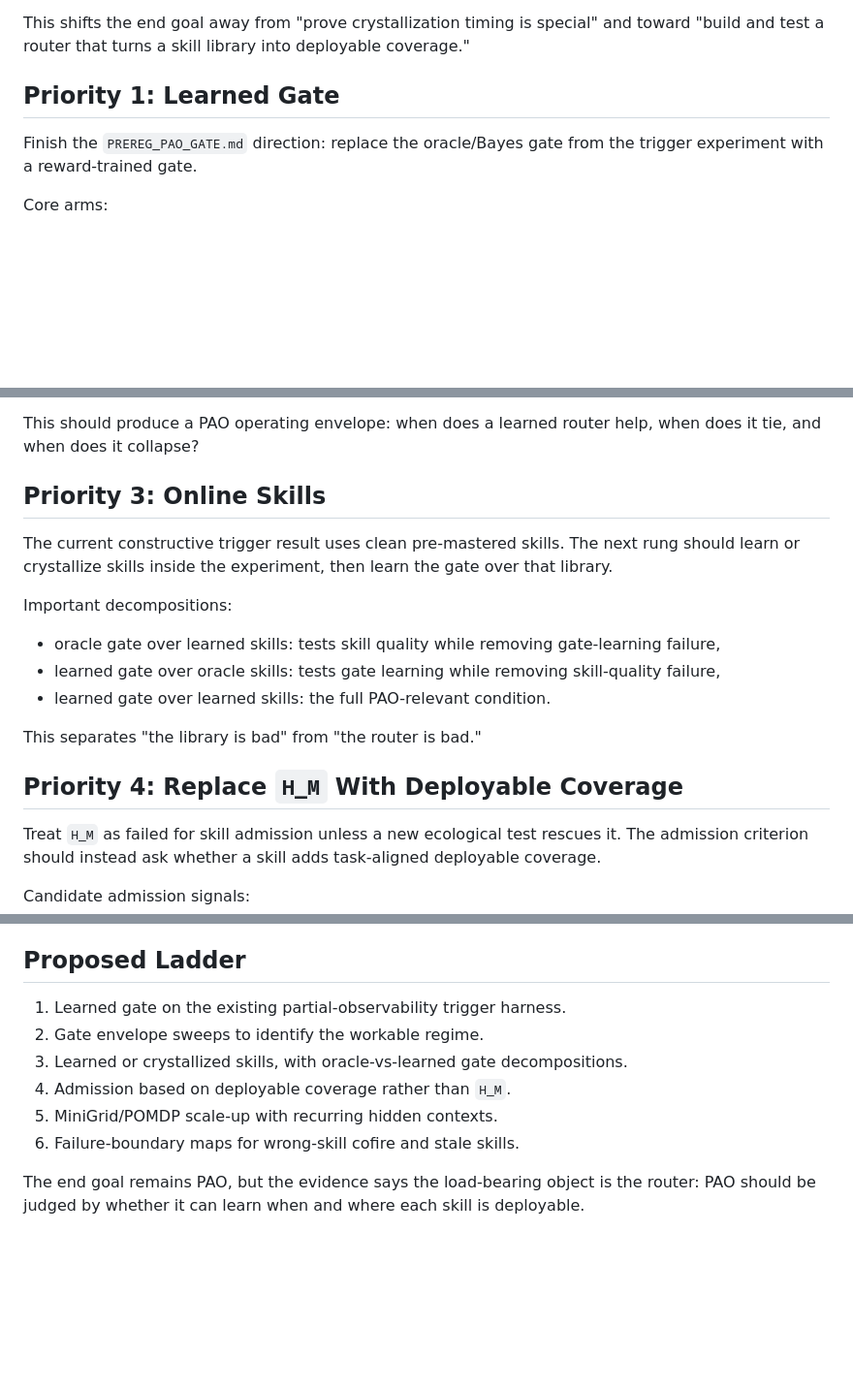
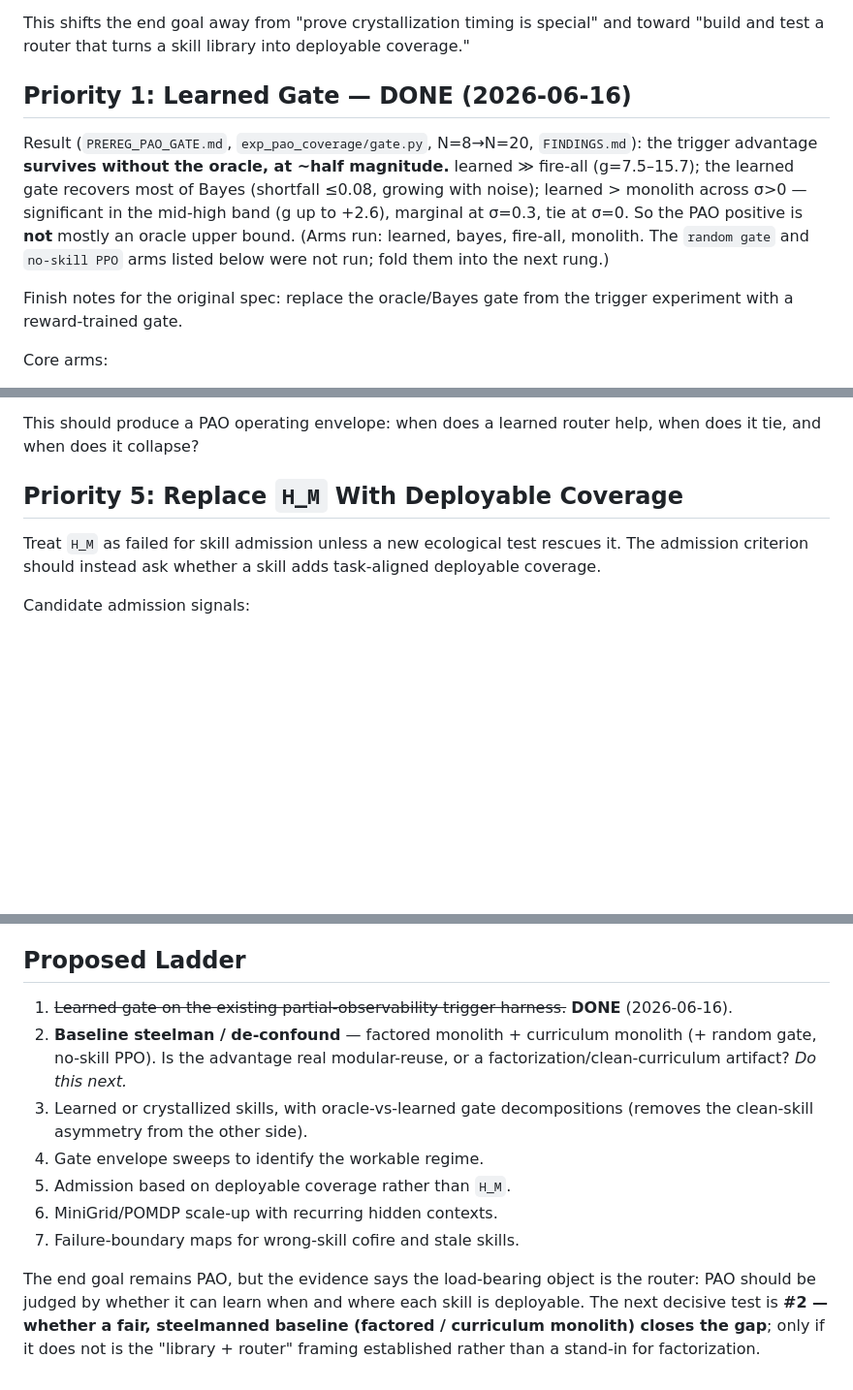
Before and after one commit to felixhuhao/canxian-pao, a Markdown page: PAO_EXPERIMENT_DIRECTIONS.md, 3 parts joined by grey strips. Shown at 97% size. Drawn GitHub-style; blank space fills up the shorter version.

```diff
--- a/PAO_EXPERIMENT_DIRECTIONS.md
+++ b/PAO_EXPERIMENT_DIRECTIONS.md
@@ -24,9 +24,16 @@ So the live PAO hypothesis should be:
 This shifts the end goal away from "prove crystallization timing is special" and toward "build and test a
 router that turns a skill library into deployable coverage."
 
-## Priority 1: Learned Gate
+## Priority 1: Learned Gate — DONE (2026-06-16)
 
-Finish the `PREREG_PAO_GATE.md` direction: replace the oracle/Bayes gate from the trigger experiment with a
+Result (`PREREG_PAO_GATE.md`, `exp_pao_coverage/gate.py`, N=8→N=20, `FINDINGS.md`): the trigger advantage
+**survives without the oracle, at ~half magnitude.** learned ≫ fire-all (g=7.5–15.7); the learned gate
+recovers most of Bayes (shortfall ≤0.08, growing with noise); learned > monolith across σ>0 — significant in
+the mid-high band (g up to +2.6), marginal at σ=0.3, tie at σ=0. So the PAO positive is **not** mostly an
+oracle upper bound. (Arms run: learned, bayes, fire-all, monolith. The `random gate` and `no-skill PPO` arms
+listed below were not run; fold them into the next rung.)
+
+Finish notes for the original spec: replace the oracle/Bayes gate from the trigger experiment with a
 reward-trained gate.
 
 Core arms:
@@ -67,20 +118,7 @@ Sweeps:
 This should produce a PAO operating envelope: when does a learned router help, when does it tie, and when
 does it collapse?
 
-## Priority 3: Online Skills
-
-The current constructive trigger result uses clean pre-mastered skills. The next rung should learn or
-crystallize skills inside the experiment, then learn the gate over that library.
-
-Important decompositions:
-
-- oracle gate over learned skills: tests skill quality while removing gate-learning failure,
-- learned gate over oracle skills: tests gate learning while removing skill-quality failure,
-- learned gate over learned skills: the full PAO-relevant condition.
-
-This separates "the library is bad" from "the router is bad."
-
-## Priority 4: Replace `H_M` With Deployable Coverage
+## Priority 5: Replace `H_M` With Deployable Coverage
 
 Treat `H_M` as failed for skill admission unless a new ecological test rescues it. The admission criterion
 should instead ask whether a skill adds task-aligned deployable coverage.
@@ -130,12 +168,17 @@ coverage minus confidently wrong cofire.
 
 ## Proposed Ladder
 
-1. Learned gate on the existing partial-observability trigger harness.
-2. Gate envelope sweeps to identify the workable regime.
-3. Learned or crystallized skills, with oracle-vs-learned gate decompositions.
-4. Admission based on deployable coverage rather than `H_M`.
-5. MiniGrid/POMDP scale-up with recurring hidden contexts.
-6. Failure-boundary maps for wrong-skill cofire and stale skills.
+1. ~~Learned gate on the existing partial-observability trigger harness.~~ **DONE** (2026-06-16).
+2. **Baseline steelman / de-confound** — factored monolith + curriculum monolith (+ random gate, no-skill
+   PPO). Is the advantage real modular-reuse, or a factorization/clean-curriculum artifact? *Do this next.*
+3. Learned or crystallized skills, with oracle-vs-learned gate decompositions (removes the clean-skill
+   asymmetry from the other side).
+4. Gate envelope sweeps to identify the workable regime.
+5. Admission based on deployable coverage rather than `H_M`.
+6. MiniGrid/POMDP scale-up with recurring hidden contexts.
+7. Failure-boundary maps for wrong-skill cofire and stale skills.
 
 The end goal remains PAO, but the evidence says the load-bearing object is the router: PAO should be judged
-by whether it can learn when and where each skill is deployable.
+by whether it can learn when and where each skill is deployable. The next decisive test is **#2 — whether a
+fair, steelmanned baseline (factored / curriculum monolith) closes the gap**; only if it does not is the
+"library + router" framing established rather than a stand-in for factorization.
```
Also changed, not shown: other parts of PAO_EXPERIMENT_DIRECTIONS.md (+48 -4 lines).
